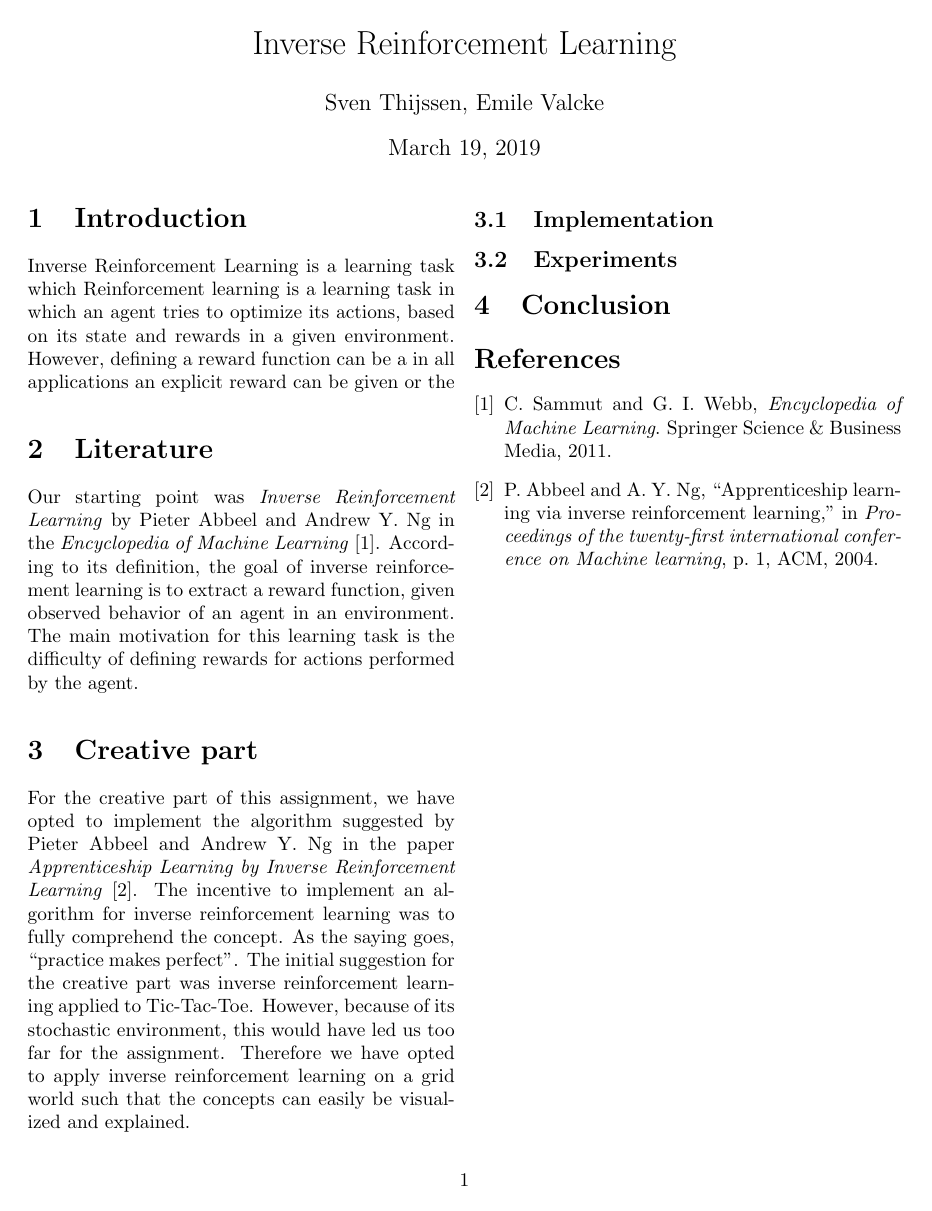
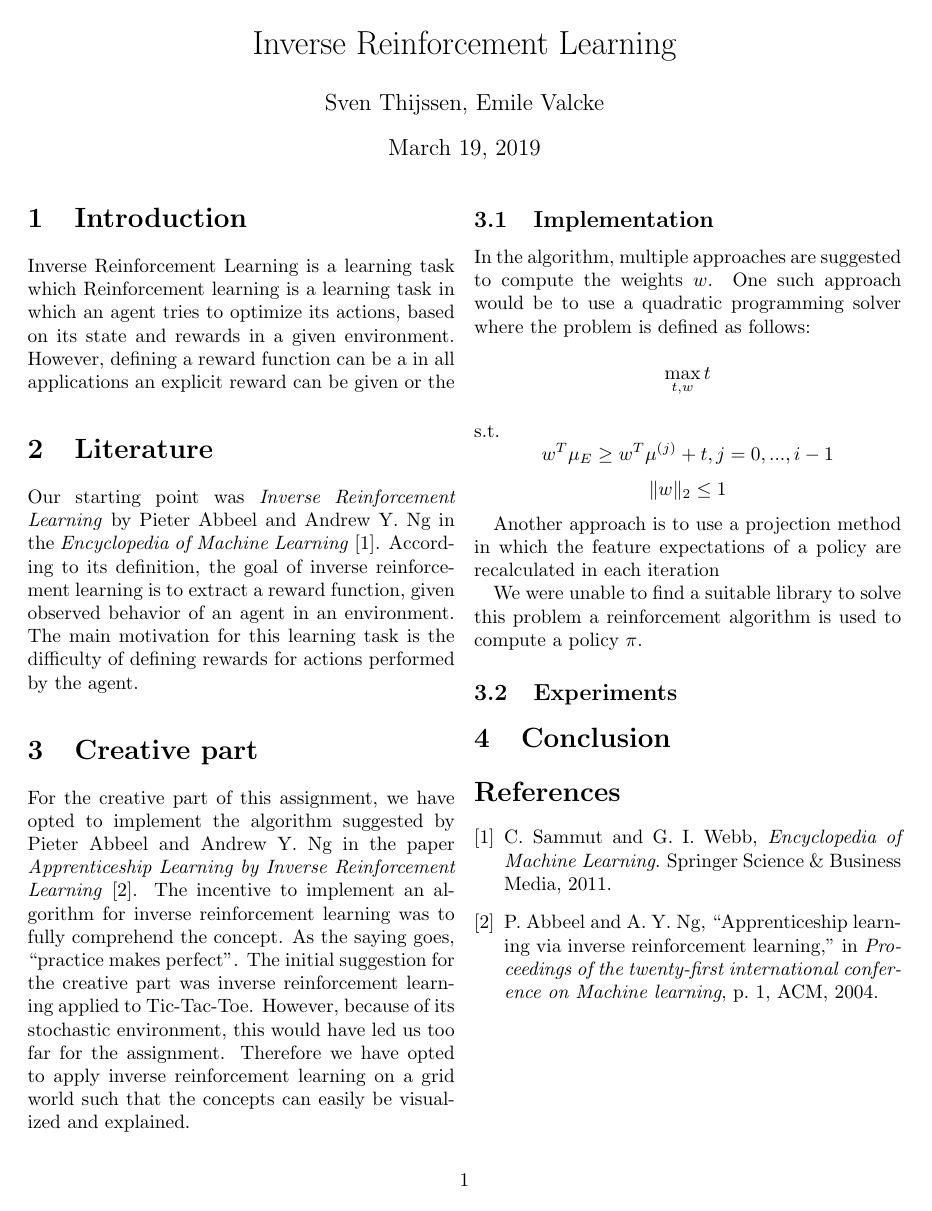
Before and after one commit to sventhijssen/gridworld-irl, a LaTeX document (report/report.tex): the whole page. Compiled offline with pdfLaTeX.

Commit message:
report minor changes

```diff
--- a/report/report.tex
+++ b/report/report.tex
@@ -19,6 +19,20 @@ Our starting point was \textit{Inverse Reinforcement Learning} by Pieter Abbeel
 For the creative part of this assignment, we have opted to implement the algorithm suggested by Pieter Abbeel and Andrew Y. Ng  in the paper \textit{Apprenticeship Learning by Inverse Reinforcement Learning} \cite{abbeel2004apprenticeship}. The incentive to implement an algorithm for inverse reinforcement learning was to fully comprehend the concept. As the saying goes, ``practice makes perfect''. The initial suggestion for the creative part was inverse reinforcement learning applied to Tic-Tac-Toe. However, because of its stochastic environment, this would have led us too far for the assignment. Therefore we have opted to apply inverse reinforcement learning on a grid world such that the concepts can easily be visualized and explained.
 
 \subsection{Implementation}
+In the algorithm, multiple approaches are suggested to compute the weights $w$. One such approach would be to use a quadratic programming solver where the problem is defined as follows:
+
+$$\max\limits_{t, w} t$$\\
+s.t. $$w^T \mu_E \geq w^T \mu^{(j)} + t, j= 0,...,i-1$$
+$$\|w\|_2 \leq 1$$
+
+Another approach is to use a projection method in which the feature expectations of a policy are recalculated in each iteration
+
+We were unable to find a suitable library to solve this problem
+a reinforcement algorithm is used to compute a policy $\pi$.
+
+%TODO q-learning
+%TODO softmax
+%TODO loops solution
 
 \subsection{Experiments}
 
```
